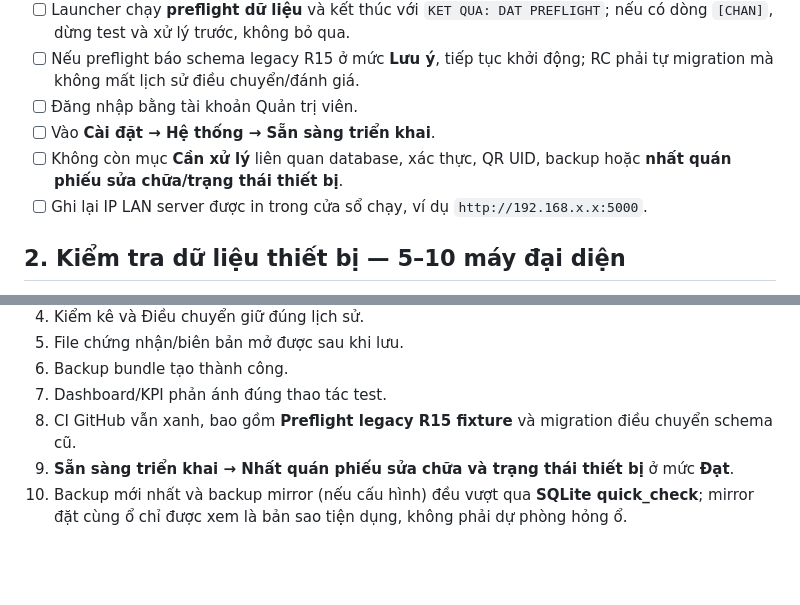
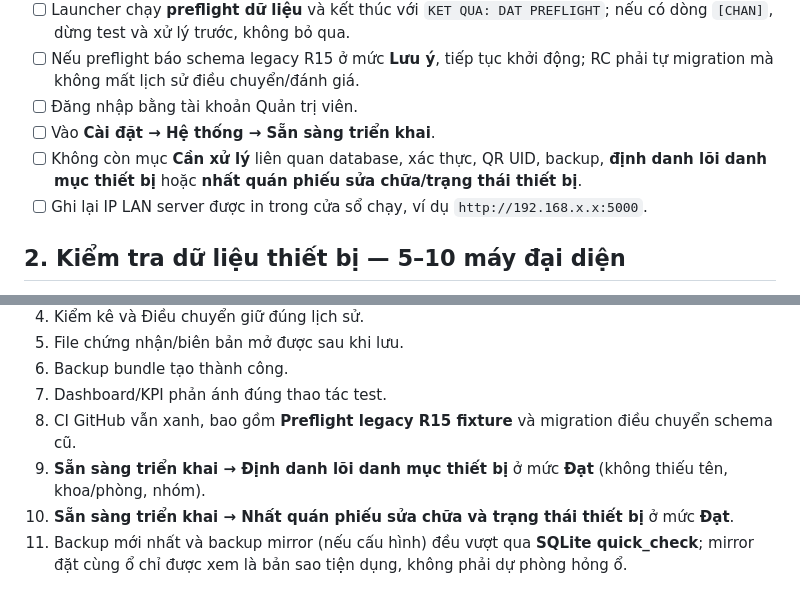
Before and after one commit to tranhuec3cx/QY4-TTBYT, a Markdown page: CHECKLIST-TEST-THUC-TE.md, 2 parts joined by grey strips. Rendered like a GitHub page; blank space fills up the shorter version.

Commit message:
docs: add catalog and legacy transfer release checks

```diff
--- a/CHECKLIST-TEST-THUC-TE.md
+++ b/CHECKLIST-TEST-THUC-TE.md
@@ -15,7 +15,7 @@ Mục tiêu: xác nhận bản Release Candidate chạy được với **databas
 - [ ] Nếu preflight báo schema legacy R15 ở mức **Lưu ý**, tiếp tục khởi động; RC phải tự migration mà không mất lịch sử điều chuyển/đánh giá.
 - [ ] Đăng nhập bằng tài khoản Quản trị viên.
 - [ ] Vào **Cài đặt → Hệ thống → Sẵn sàng triển khai**.
-- [ ] Không còn mục **Cần xử lý** liên quan database, xác thực, QR UID, backup hoặc **nhất quán phiếu sửa chữa/trạng thái thiết bị**.
+- [ ] Không còn mục **Cần xử lý** liên quan database, xác thực, QR UID, backup, **định danh lõi danh mục thiết bị** hoặc **nhất quán phiếu sửa chữa/trạng thái thiết bị**.
 - [ ] Ghi lại IP LAN server được in trong cửa sổ chạy, ví dụ `http://192.168.x.x:5000`.
 
 ## 2. Kiểm tra dữ liệu thiết bị — 5–10 máy đại diện
@@ -146,5 +146,6 @@ Có thể chuyển PR khỏi Draft khi đồng thời đạt:
 6. Backup bundle tạo thành công.
 7. Dashboard/KPI phản ánh đúng thao tác test.
 8. CI GitHub vẫn xanh, bao gồm **Preflight legacy R15 fixture** và migration điều chuyển schema cũ.
-9. **Sẵn sàng triển khai → Nhất quán phiếu sửa chữa và trạng thái thiết bị** ở mức **Đạt**.
-10. Backup mới nhất và backup mirror (nếu cấu hình) đều vượt qua **SQLite quick_check**; mirror đặt cùng ổ chỉ được xem là bản sao tiện dụng, không phải dự phòng hỏng ổ.
+9. **Sẵn sàng triển khai → Định danh lõi danh mục thiết bị** ở mức **Đạt** (không thiếu tên, khoa/phòng, nhóm).
+10. **Sẵn sàng triển khai → Nhất quán phiếu sửa chữa và trạng thái thiết bị** ở mức **Đạt**.
+11. Backup mới nhất và backup mirror (nếu cấu hình) đều vượt qua **SQLite quick_check**; mirror đặt cùng ổ chỉ được xem là bản sao tiện dụng, không phải dự phòng hỏng ổ.
```
